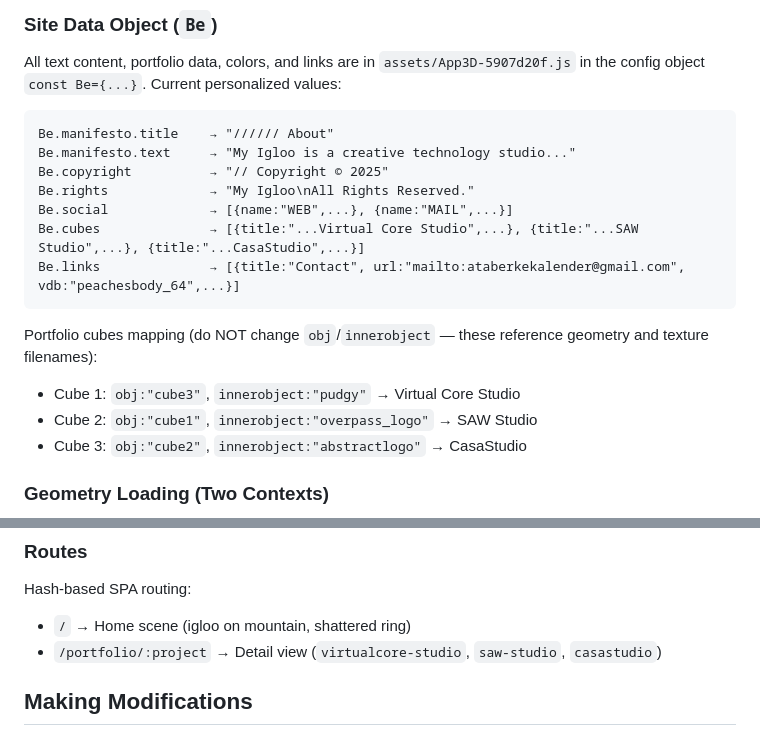
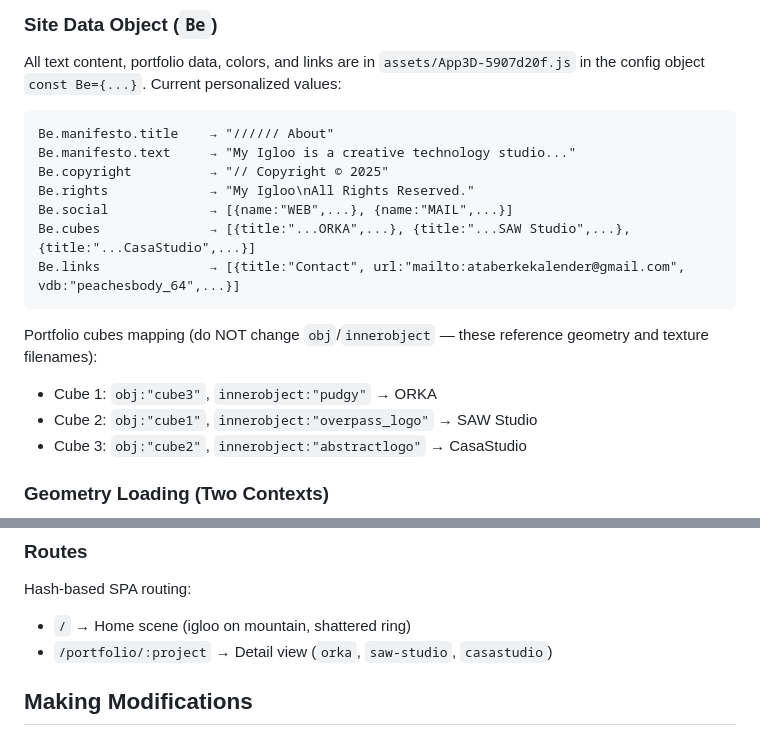
Before and after one commit to ataberkeklndr/myigloo, a Markdown page: CLAUDE.md, 2 parts joined by grey strips. Rendered like a GitHub page.

Commit message:
Update CLAUDE.md: Virtual Core Studio → ORKA references
Co-Authored-By: Claude Opus 4.6 (1M context) <noreply@anthropic.com>

````diff
--- a/CLAUDE.md
+++ b/CLAUDE.md
@@ -62,12 +62,12 @@ Be.manifesto.text     → "My Igloo is a creative technology studio..."
 Be.copyright          → "// Copyright © 2025"
 Be.rights             → "My Igloo\nAll Rights Reserved."
 Be.social             → [{name:"WEB",...}, {name:"MAIL",...}]
-Be.cubes              → [{title:"...Virtual Core Studio",...}, {title:"...SAW Studio",...}, {title:"...CasaStudio",...}]
+Be.cubes              → [{title:"...ORKA",...}, {title:"...SAW Studio",...}, {title:"...CasaStudio",...}]
 Be.links              → [{title:"Contact", url:"mailto:ataberkekalender@gmail.com", vdb:"peachesbody_64",...}]
 ```
 
 Portfolio cubes mapping (do NOT change `obj`/`innerobject` — these reference geometry and texture filenames):
-- Cube 1: `obj:"cube3"`, `innerobject:"pudgy"` → Virtual Core Studio
+- Cube 1: `obj:"cube3"`, `innerobject:"pudgy"` → ORKA
 - Cube 2: `obj:"cube1"`, `innerobject:"overpass_logo"` → SAW Studio
 - Cube 3: `obj:"cube2"`, `innerobject:"abstractlogo"` → CasaStudio
 
@@ -104,7 +104,7 @@ Volume textures for footer 3D shapes: `volumes/*.ktx2` (64x64x64 or 32x32x32, RG
 
 Hash-based SPA routing:
 - `/` → Home scene (igloo on mountain, shattered ring)
-- `/portfolio/:project` → Detail view (`virtualcore-studio`, `saw-studio`, `casastudio`)
+- `/portfolio/:project` → Detail view (`orka`, `saw-studio`, `casastudio`)
 
 ## Making Modifications
 
````
